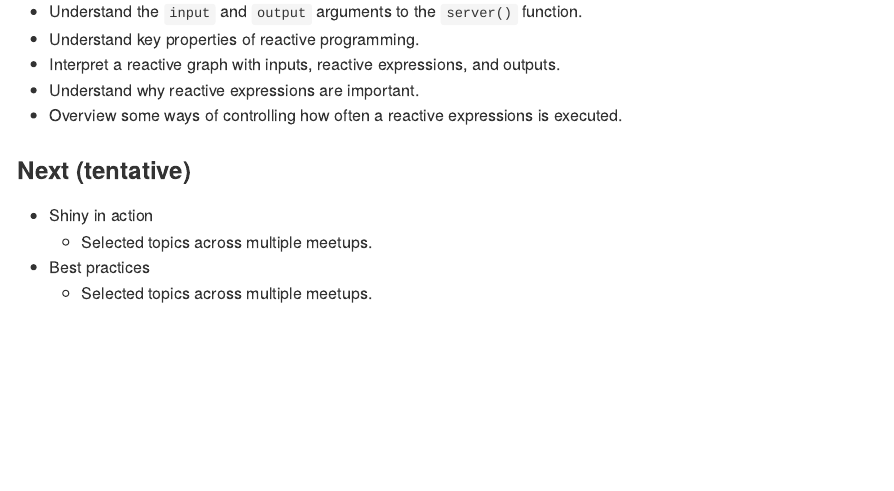
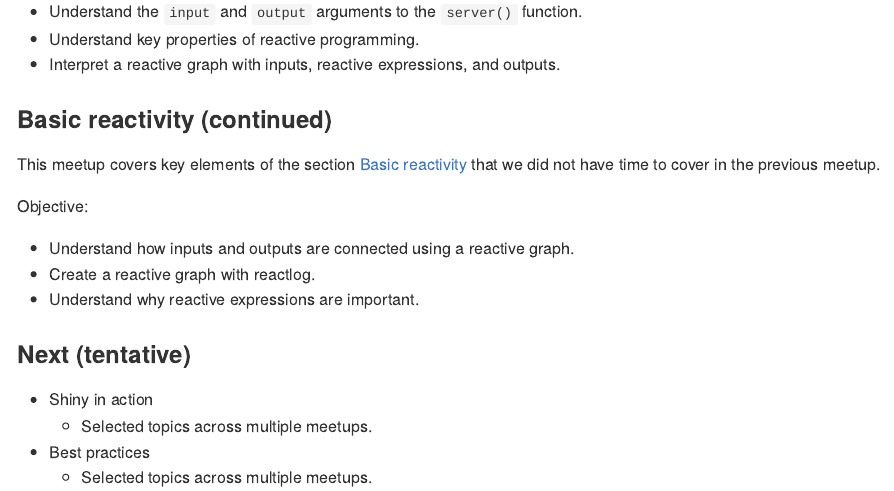
Before and after one commit to 2DegreesInvesting/ds.shiny, an R Markdown document (README.Rmd): the page in a window 1100 px wide, from 980 px down. The pictures show the output file README.md that the author committed with the source, drawn offline in the style of GitHub.

Commit message:
Draft sylabus

```diff
--- a/README.Rmd
+++ b/README.Rmd
@@ -66,9 +66,18 @@ Objective:
 - Understand the `input` and `output` arguments to the `server()` function.
 - Understand key properties of reactive programming.
 - Interpret a reactive graph with inputs, reactive expressions, and outputs.
+
+### Basic reactivity (continued)
+
+This meetup covers key elements of the section [Basic
+reactivity](https://mastering-shiny.org/basic-reactivity.html) that we did not
+have time to cover in the previous meetup.
+
+Objective:
+
+- Understand how inputs and outputs are connected using a reactive graph.
+- Create a reactive graph with reactlog.
 - Understand why reactive expressions are important.
-- Overview some ways of controlling how often a reactive expressions is
-executed.
 
 ### Next (tentative)
 
```
Also changed, not shown: reactivity/01_the-server-funciton.R (+3 -2 lines), reactivity/02_reactivity.R (+1 -1 lines), README.md, 2 other files.
